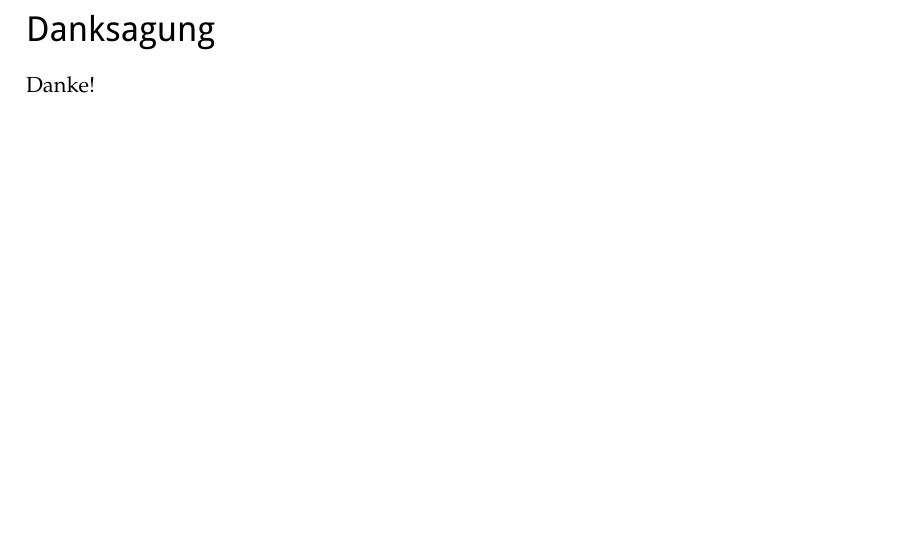
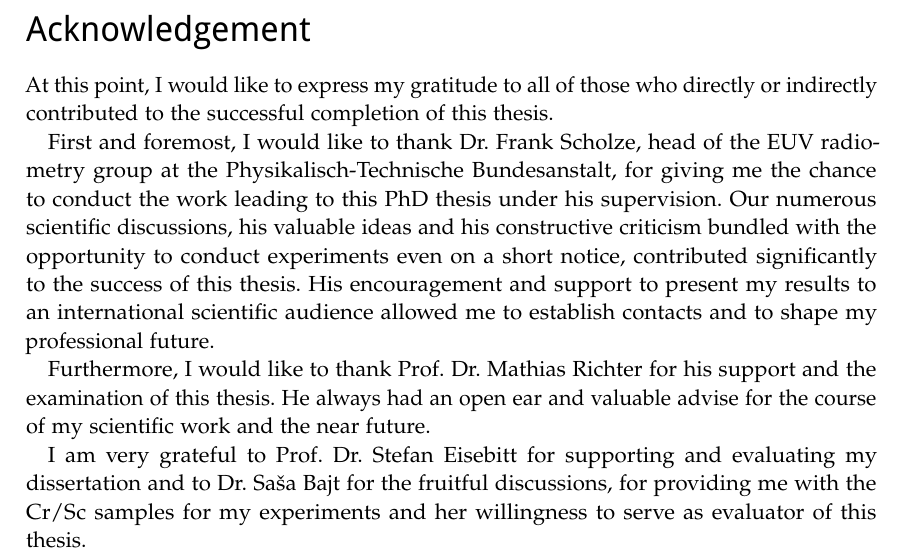
Before and after one commit to awhaase/thesis, a LaTeX thesis (diss-main.tex, which reads danksagung.tex): part of page 143 of 148, cut at the place of the change, the shorter picture padded with empty space. Compiled offline with pdfLaTeX.

Commit message:
first part of acknowledgement

```diff
--- a/danksagung.tex
+++ b/danksagung.tex
@@ -1,11 +1,14 @@
 \pagestyle{empty}
 \selectlanguage{ngerman}
 \noindent
-\section*{Danksagung}
+\section*{Acknowledgement}
+At this point, I would like to express my gratitude to all of those who directly or indirectly contributed to the successful completion of this thesis.
 
-Danke!
+First and foremost, I would like to thank Dr.~Frank Scholze, head of the EUV radiometry group at the Physikalisch-Technische Bundesanstalt, for giving me the chance to conduct the work leading to this PhD thesis under his supervision. Our numerous scientific discussions, his valuable ideas and his constructive criticism bundled with the opportunity to conduct experiments even on a short notice, contributed significantly to the success of this thesis. His encouragement and support to present my results to an international scientific audience allowed me to establish contacts and to shape my professional future.
 
+Furthermore, I would like to thank Prof.~Dr.~Mathias Richter for his support and the examination of this thesis. He always had an open ear and valuable advise for the course of my scientific work and the near future.
 
+I am very grateful to Prof.~Dr.~Stefan Eisebitt for supporting and evaluating my dissertation and to Dr.~Sa\v{s}a Bajt for the fruitful discussions, for providing me with the Cr/Sc samples for my experiments and her willingness to serve as evaluator of this thesis.
 
 
 
```
